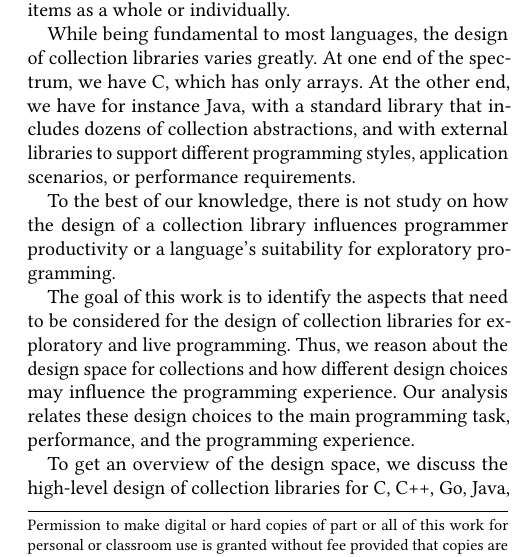
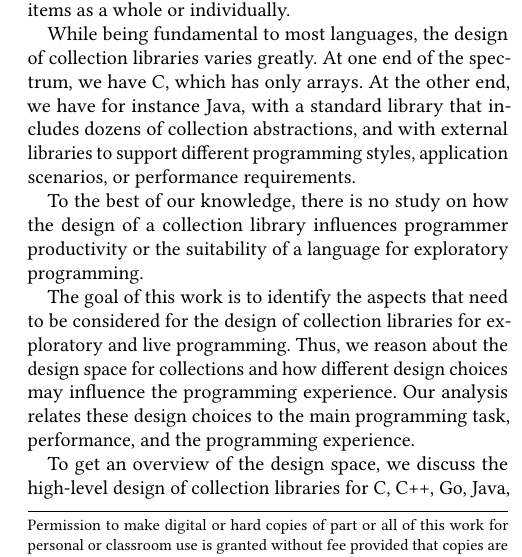
Before and after one commit to smarr/COLL-PX, a LaTeX paper (collection-px.tex): part of one column of page 1 of 11, cut so that both start at the same text. Compiled offline with pdfLaTeX.

Commit message:
Some fixes in intro

```diff
--- a/collection-px.tex
+++ b/collection-px.tex
@@ -156,9 +156,9 @@ application scenarios, or performance requirements.
 %   - feeling of the language
 % - as far as we are aware no systematic study
 To the best of our knowledge,
-there is not study on how the design of a collection library
+there is no study on how the design of a collection library
 influences programmer productivity
-or a language's suitability for exploratory programming.
+or the suitability of a language for exploratory programming.
 
 % Approach: What was done that unveiled new knowledge?
 % - explore design space
```
